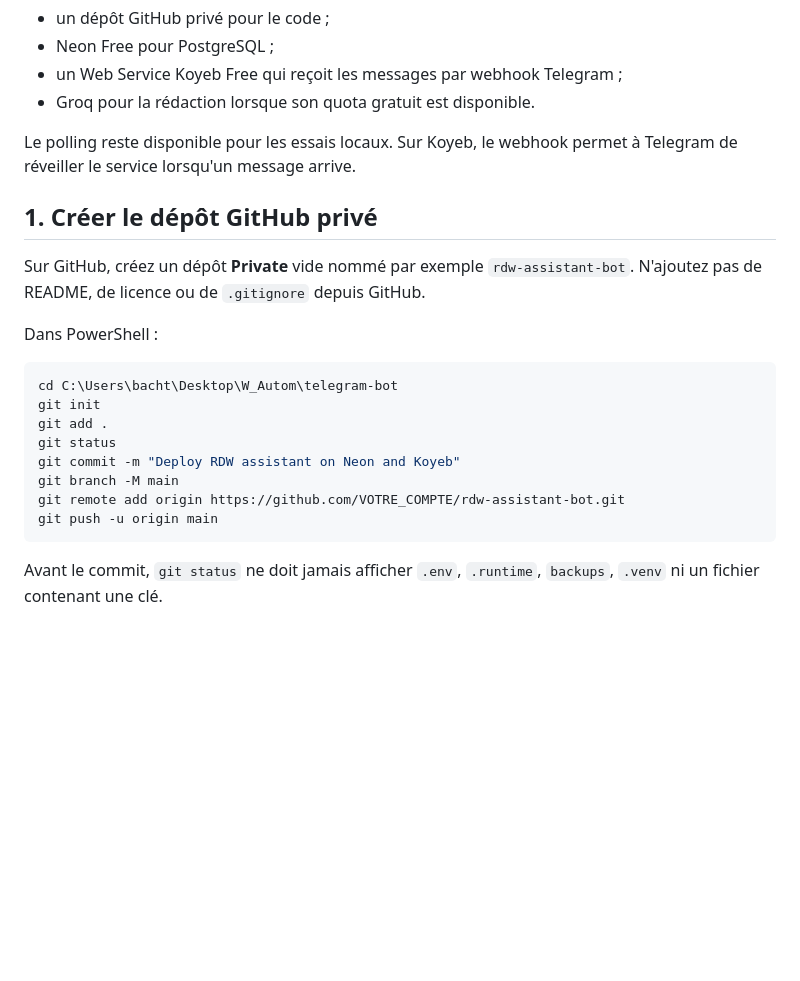
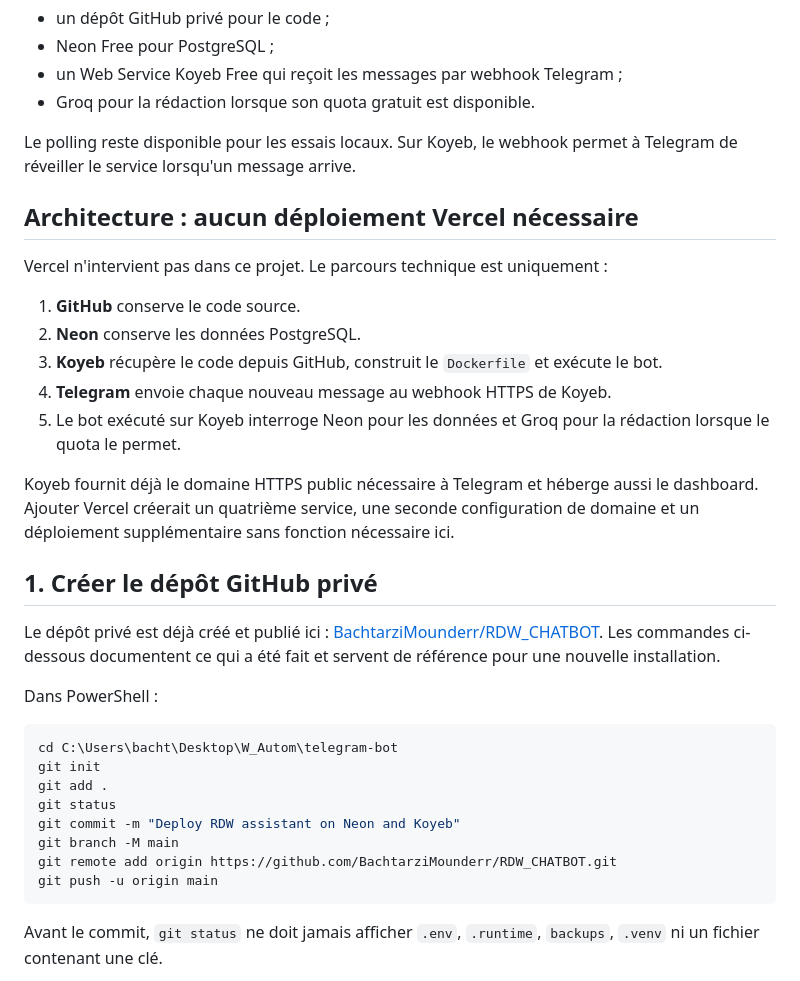
Before and after one commit to BachtarziMounderr/RDW_CHATBOT, a Markdown page: DEPLOYMENT.md, the part around the change. Drawn GitHub-style; blank space fills up the shorter version.

Commit message:
Clarify Neon and Koyeb deployment flow

````diff
--- a/DEPLOYMENT.md
+++ b/DEPLOYMENT.md
@@ -9,9 +9,21 @@ Cette architecture utilise :
 
 Le polling reste disponible pour les essais locaux. Sur Koyeb, le webhook permet à Telegram de réveiller le service lorsqu'un message arrive.
 
+## Architecture : aucun déploiement Vercel nécessaire
+
+Vercel n'intervient pas dans ce projet. Le parcours technique est uniquement :
+
+1. **GitHub** conserve le code source.
+2. **Neon** conserve les données PostgreSQL.
+3. **Koyeb** récupère le code depuis GitHub, construit le `Dockerfile` et exécute le bot.
+4. **Telegram** envoie chaque nouveau message au webhook HTTPS de Koyeb.
+5. Le bot exécuté sur Koyeb interroge Neon pour les données et Groq pour la rédaction lorsque le quota le permet.
+
+Koyeb fournit déjà le domaine HTTPS public nécessaire à Telegram et héberge aussi le dashboard. Ajouter Vercel créerait un quatrième service, une seconde configuration de domaine et un déploiement supplémentaire sans fonction nécessaire ici.
+
 ## 1. Créer le dépôt GitHub privé
 
-Sur GitHub, créez un dépôt **Private** vide nommé par exemple `rdw-assistant-bot`. N'ajoutez pas de README, de licence ou de `.gitignore` depuis GitHub.
+Le dépôt privé est déjà créé et publié ici : [BachtarziMounderr/RDW_CHATBOT](https://github.com/BachtarziMounderr/RDW_CHATBOT). Les commandes ci-dessous documentent ce qui a été fait et servent de référence pour une nouvelle installation.
 
 Dans PowerShell :
 
@@ -22,7 +34,7 @@ git add .
 git status
 git commit -m "Deploy RDW assistant on Neon and Koyeb"
 git branch -M main
-git remote add origin https://github.com/VOTRE_COMPTE/rdw-assistant-bot.git
+git remote add origin https://github.com/BachtarziMounderr/RDW_CHATBOT.git
 git push -u origin main
 ```
 
````
